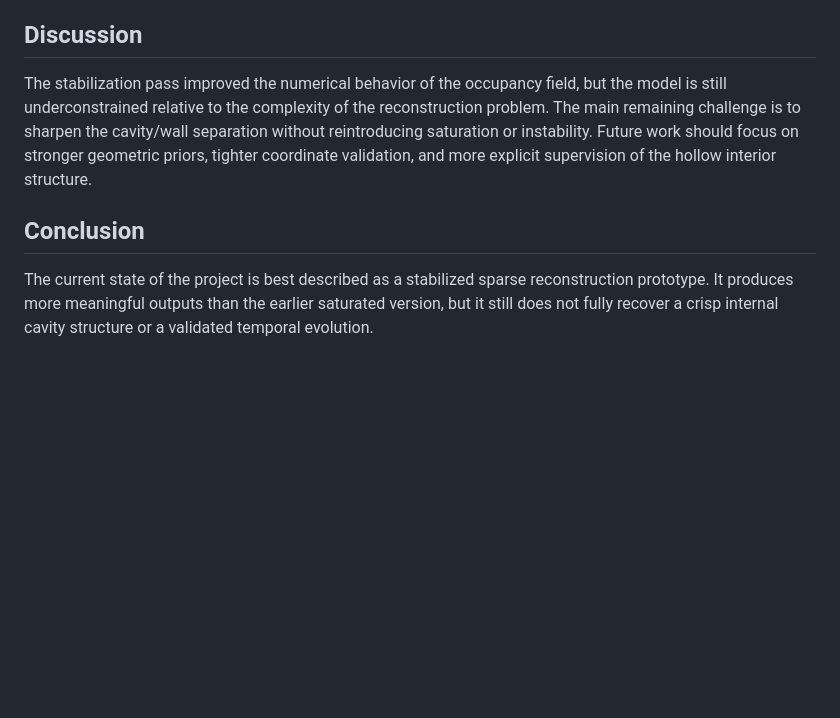
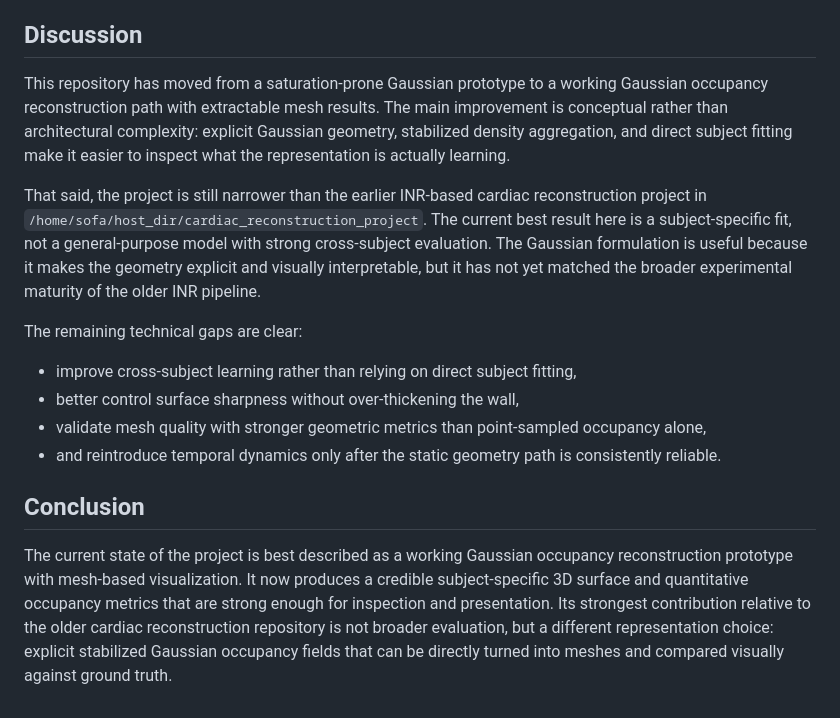
Before and after one commit to tushar-nayak/cardiac-reconstruction-evolved, a Markdown page: report.md, the part around one of its changes. Rendered like a GitHub page; blank space fills up the shorter version.

```diff
--- a/report.md
+++ b/report.md
@@ -36,6 +58,15 @@ The animation artifact is currently best interpreted as a diagnostic output. It
 
 ## Discussion
-The stabilization pass improved the numerical behavior of the occupancy field, but the model is still underconstrained relative to the complexity of the reconstruction problem. The main remaining challenge is to sharpen the cavity/wall separation without reintroducing saturation or instability. Future work should focus on stronger geometric priors, tighter coordinate validation, and more explicit supervision of the hollow interior structure.
+This repository has moved from a saturation-prone Gaussian prototype to a working Gaussian occupancy reconstruction path with extractable mesh results. The main improvement is conceptual rather than architectural complexity: explicit Gaussian geometry, stabilized density aggregation, and direct subject fitting make it easier to inspect what the representation is actually learning.
+
+That said, the project is still narrower than the earlier INR-based cardiac reconstruction project in `/home/sofa/host_dir/cardiac_reconstruction_project`. The current best result here is a subject-specific fit, not a general-purpose model with strong cross-subject evaluation. The Gaussian formulation is useful because it makes the geometry explicit and visually interpretable, but it has not yet matched the broader experimental maturity of the older INR pipeline.
+
+The remaining technical gaps are clear:
+
+- improve cross-subject learning rather than relying on direct subject fitting,
+- better control surface sharpness without over-thickening the wall,
+- validate mesh quality with stronger geometric metrics than point-sampled occupancy alone,
+- and reintroduce temporal dynamics only after the static geometry path is consistently reliable.
 
 ## Conclusion
-The current state of the project is best described as a stabilized sparse reconstruction prototype. It produces more meaningful outputs than the earlier saturated version, but it still does not fully recover a crisp internal cavity structure or a validated temporal evolution.
+The current state of the project is best described as a working Gaussian occupancy reconstruction prototype with mesh-based visualization. It now produces a credible subject-specific 3D surface and quantitative occupancy metrics that are strong enough for inspection and presentation. Its strongest contribution relative to the older cardiac reconstruction repository is not broader evaluation, but a different representation choice: explicit stabilized Gaussian occupancy fields that can be directly turned into meshes and compared visually against ground truth.
```
Also changed, not shown: other parts of report.md (+33 -11 lines).
